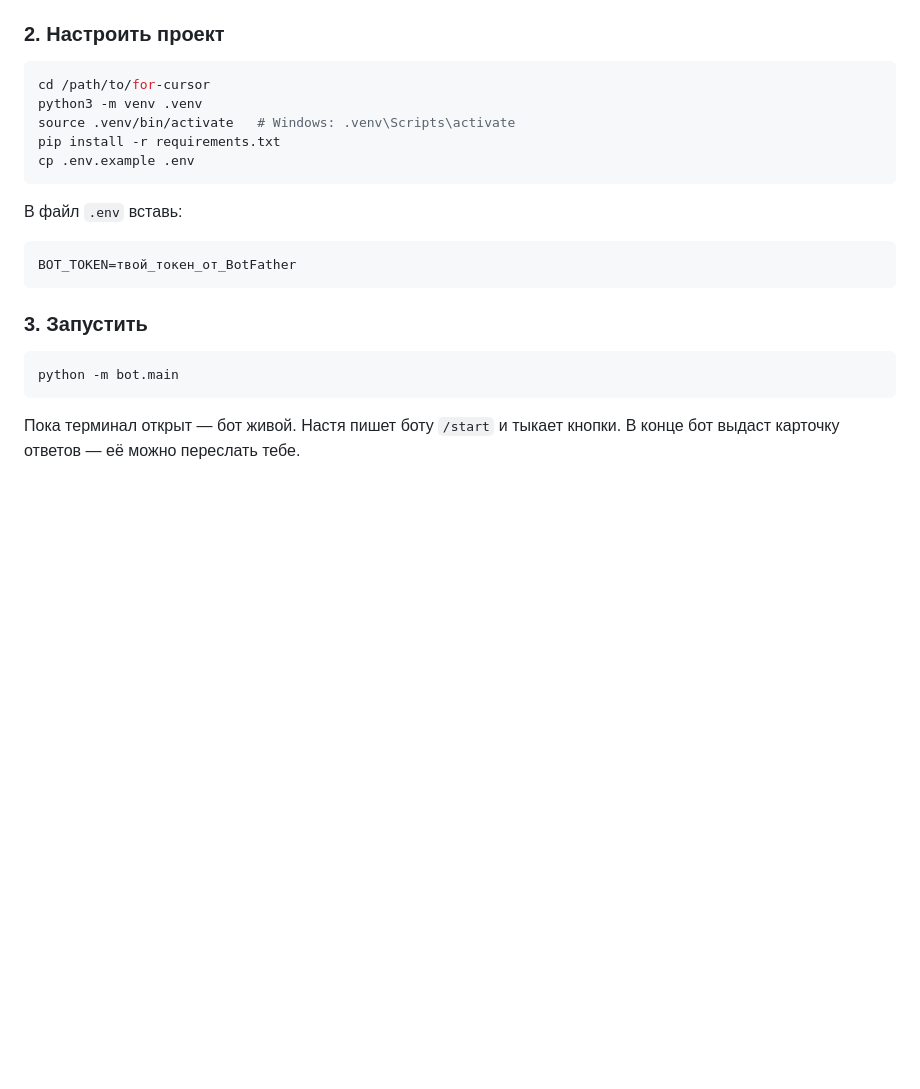
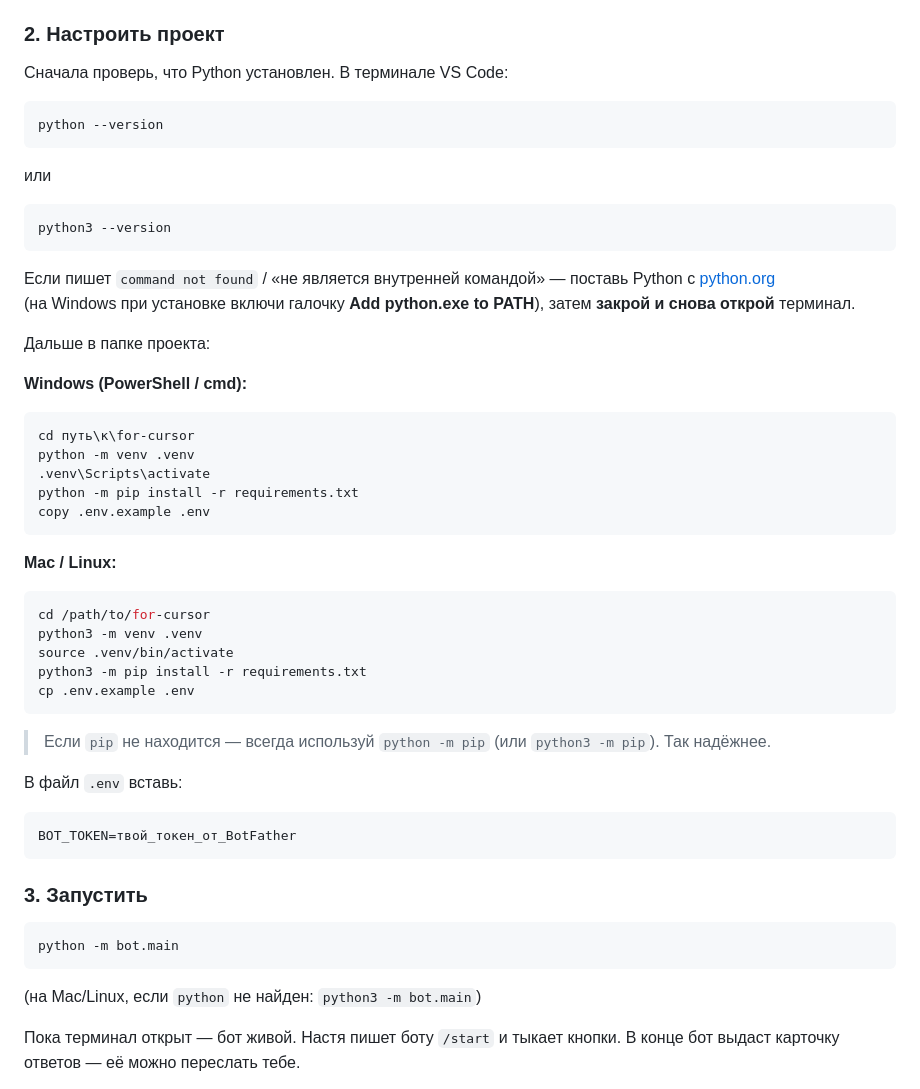
Before and after one commit to thehapalm-jpg/for-cursor, a Markdown page: README.md, the part around the change. GitHub-like rendering; blank space fills up the shorter version.

Commit message:
Clarify Python/pip setup for Windows and Mac in README
Use python -m pip so install works when pip is not on PATH.

Co-authored-by: thehapalm-jpg <thehapalm-jpg@users.noreply.github.com>

````diff
--- a/README.md
+++ b/README.md
@@ -30,13 +30,42 @@
 
 ### 2. Настроить проект
 
+Сначала проверь, что Python установлен. В терминале VS Code:
+
+```bash
+python --version
+```
+
+или
+
+```bash
+python3 --version
+```
+
+Если пишет `command not found` / «не является внутренней командой» — поставь Python с [python.org](https://www.python.org/downloads/)
+(на Windows при установке включи галочку **Add python.exe to PATH**), затем **закрой и снова открой** терминал.
+
+Дальше в папке проекта:
+
+**Windows (PowerShell / cmd):**
+```bat
+cd путь\к\for-cursor
+python -m venv .venv
+.venv\Scripts\activate
+python -m pip install -r requirements.txt
+copy .env.example .env
+```
+
+**Mac / Linux:**
 ```bash
 cd /path/to/for-cursor
 python3 -m venv .venv
-source .venv/bin/activate   # Windows: .venv\Scripts\activate
-pip install -r requirements.txt
+source .venv/bin/activate
+python3 -m pip install -r requirements.txt
 cp .env.example .env
 ```
+
+> Если `pip` не находится — всегда используй `python -m pip` (или `python3 -m pip`). Так надёжнее.
 
 В файл `.env` вставь:
 
@@ -49,6 +78,8 @@ BOT_TOKEN=твой_токен_от_BotFather
 ```bash
 python -m bot.main
 ```
+
+(на Mac/Linux, если `python` не найден: `python3 -m bot.main`)
 
 Пока терминал открыт — бот живой. Настя пишет боту `/start` и тыкает кнопки.
 В конце бот выдаст карточку ответов — её можно переслать тебе.
````
